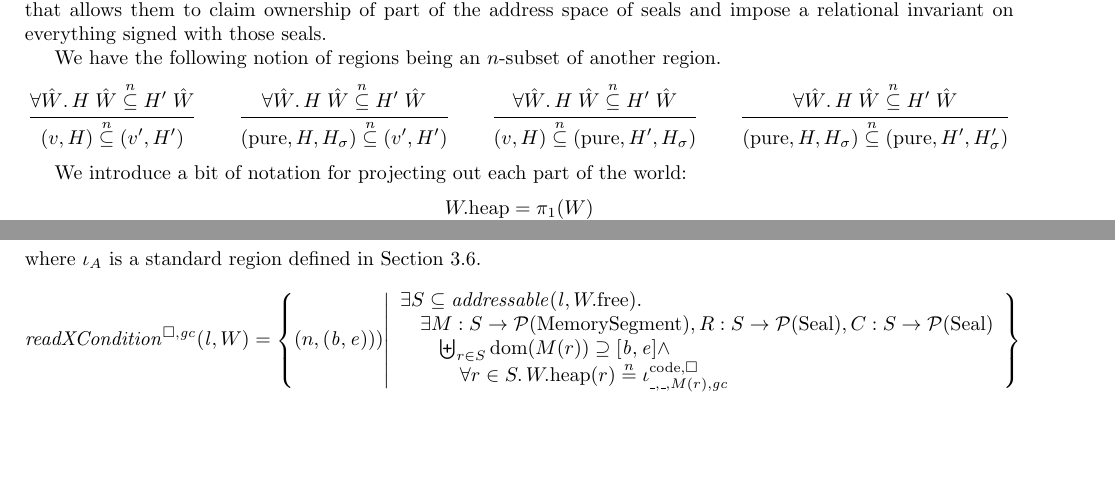
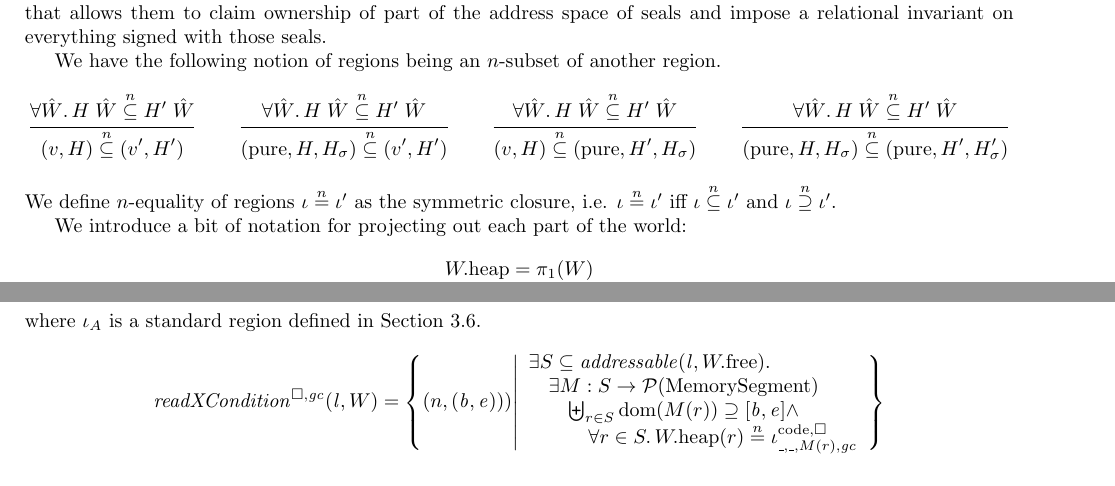
Before and after one commit to dominiquedevriese/capability-machine-reasoning-on-paper, a LaTeX document (fully-abstract-comp/technical-report.tex): two parts of pages 18 and 22 of 34, joined at a grey line, cut so that both start at the same text, the shorter picture padded with empty space. Compiled offline with pdfLaTeX.

Commit message:
Small details.

```diff
--- a/fully-abstract-comp/technical-report.tex
+++ b/fully-abstract-comp/technical-report.tex
@@ -1444,6 +1444,7 @@ We have the following notion of regions being an $n$-subset of another region.
   \inferrule{ \forall \hat{W} \ldotp H \; \hat{W} \nsubeq H' \; \hat{W}}
             { (\pure,H,H_\sigma) \nsubeq (\pure,H',H_\sigma') }
 \end{mathpar}
+We define $n$-equality of regions $\iota \nequal \iota'$ as the symmetric closure, i.e. $\iota \nequal \iota'$ iff $\iota \nsubeq \iota'$ and $\iota \nsupeq \iota'$.
 
 % \[
 %   \Rels = \{(\phi_\pub, \phi) \in \powerset{\State^2}\times \powerset{\State^2} \mid \phi_\pub, \phi \text{ is reflexive and transitive and } \phi_\pub \subseteq \phi \}
@@ -1986,7 +1987,7 @@ where $\iota_A$ is a standard region defined in Section~\ref{sec:standard-region
   \xReadCond{\lin,W} = \left\{ \npair{(\baddr,\eaddr})) \middle|
     \begin{array}{l}
       \exists S \subseteq \addressable{\lin, \pwfree} \ldotp \\
-      \quad \exists M : S \fun \powerset{\MemSeg}, R : S \fun \powerset{\Seal}, C : S \fun \powerset{\Seal} \\
+      \quad \exists M : S \fun \powerset{\MemSeg} \\
       \qquad \biguplus_{r\in S} \dom(M(r)) \supseteq [\baddr,\eaddr] \wedge\\
       % \qquad \biguplus_{r\in S} R(r) \# \biguplus_{r\in S} C(r) \wedge \\
       \qquad \quad \forall r \in S \ldotp  \pwheap(r) \nequal \codereg{\_,\_,M(r),\gc}
```
